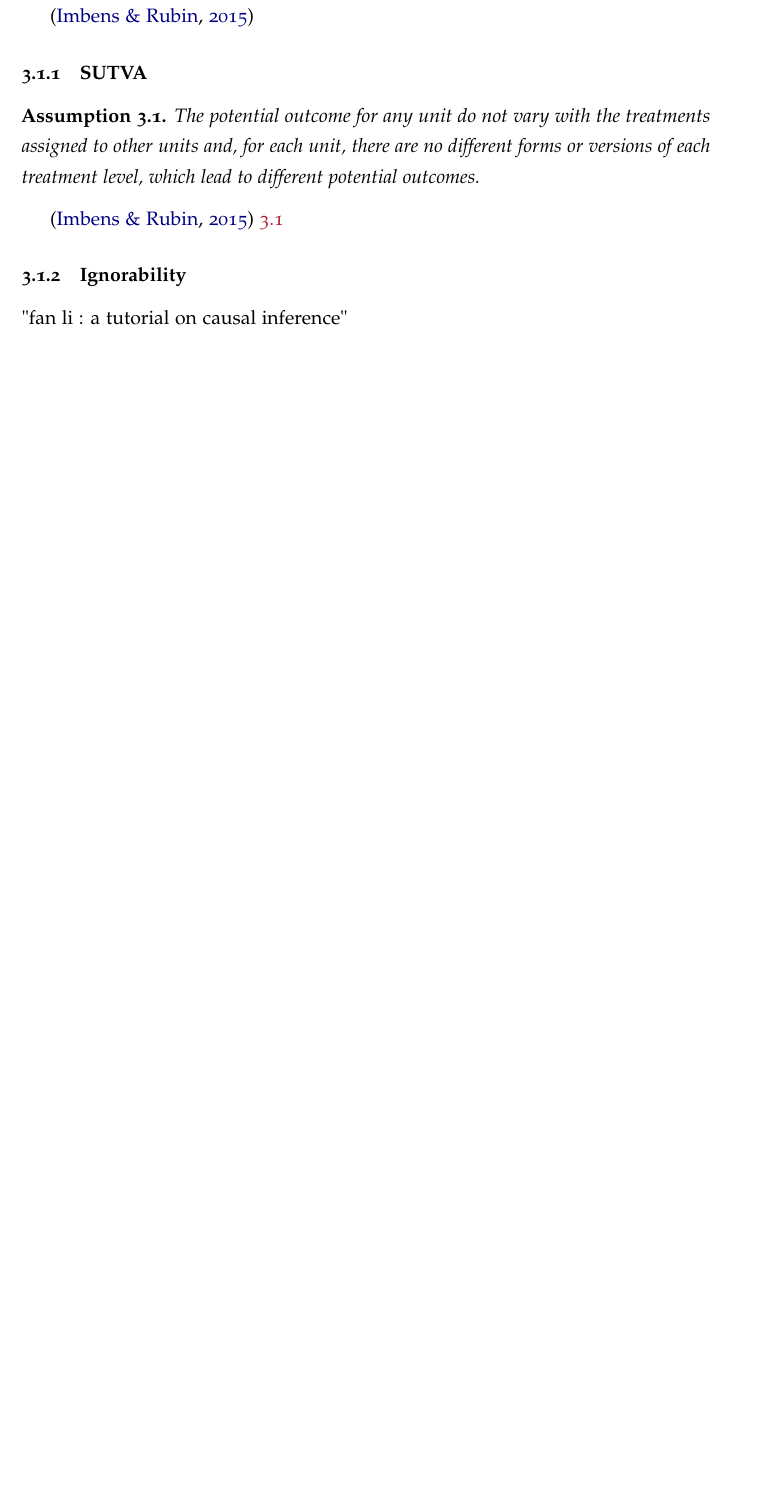
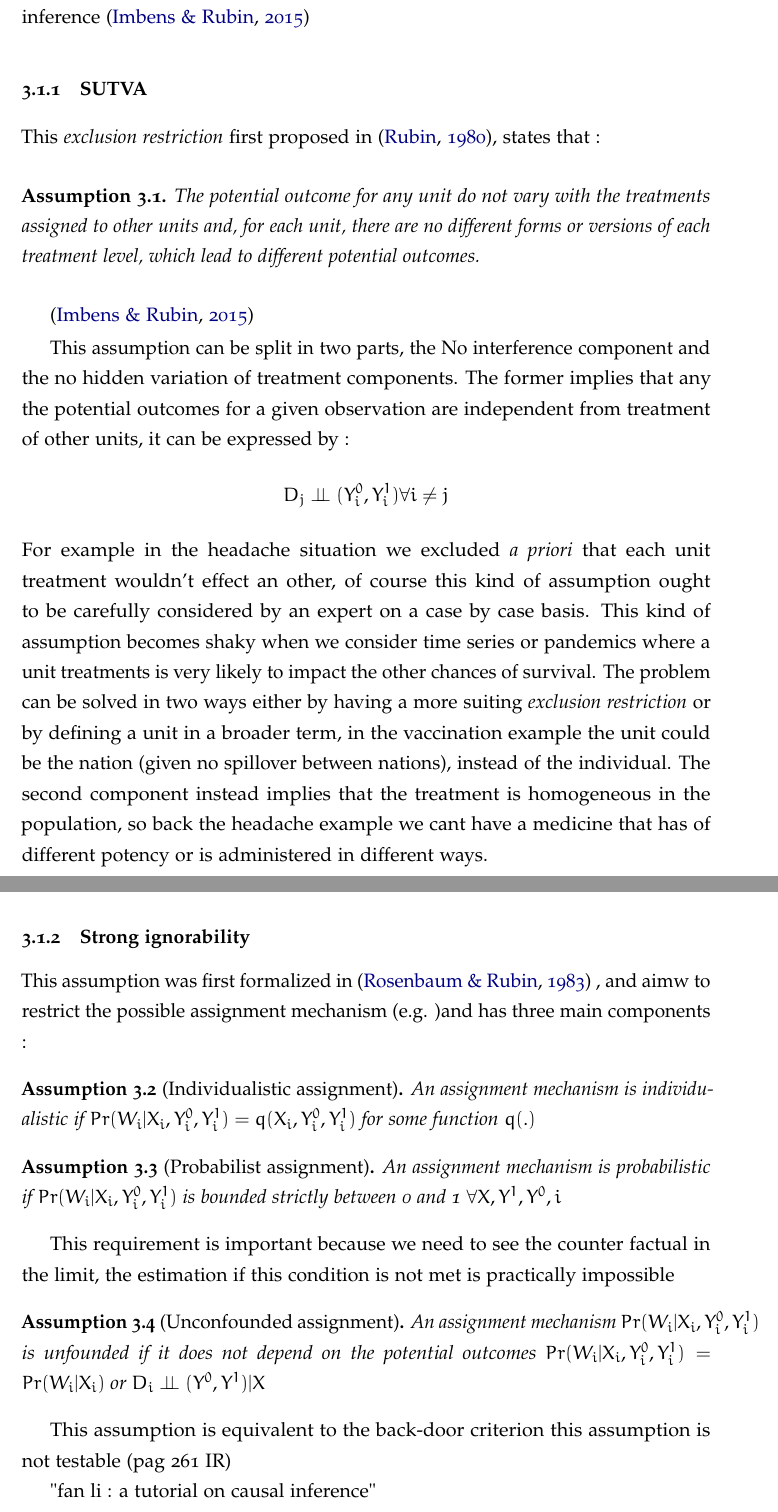
Before and after one commit to Gerva02/Stage-interno, a LaTeX book (Gervasoni_latex_eng/main.tex, which reads Gervasoni_latex_eng/PotentialOutcomeModel.tex): part of page 15 of 17 before the commit and two parts of pages 15 and 16 of 19 after it, the two joined at a grey line, cut so that both start at the same text, the shorter picture padded with empty space. Compiled offline with pdfLaTeX.

Commit message:
assumption beggining

```diff
--- a/Gervasoni_latex_eng/PotentialOutcomeModel.tex
+++ b/Gervasoni_latex_eng/PotentialOutcomeModel.tex
@@ -63,22 +63,55 @@ Age & Sex & $Y^{0}_i$ & $Y^{1}_i$ \\ \hline
 The potential outcome model manages to transform the intractable problem of causation in to a much more manageable problem of \textit{missing data}.
 
 \section{Assumptions and exclusion restriction}
-So far we hid a few of the assumption that are necessary for an easier  introduction.
-Let's start with the most important \textit{exclusion restriction} that is  an assumption that rely on external, substantive, information to
-
-\citep{imbens2015causal}
+So far we hid a few of the assumption to avoid making this introduction unnecessary cumbersome however it is now necessary to point them out to avoid any unnecessary confusion.
+These are the so called \textit{exclusion  restriction} : assumption made with substantive knowledge of the subject matter, in fact any of these assumptions can be loosened if the specific case requires it, but they are considered to be most common assumption when tackling a problem of causal inference \citep{imbens2015causal}
 
 \subsection{SUTVA}
+This \textit{exclusion restriction} first proposed in  \citep{rubin1980randomization}, states that :
 \begin{ass}
 The potential outcome for any unit do not vary with the treatments assigned to other units and, for each unit, there are no different forms or versions of each treatment level, which lead to different potential outcomes.
 \label{sutva}
 \end{ass}
 \citep{imbens2015causal}
+
+This assumption can be split in two parts, the No interference component and the no hidden variation of treatment components. The former implies that any the potential outcomes for a given observation are independent from treatment of other units, it can be expressed by :
+$$ D_j \perp\!\!\!\perp (Y^{0}_i,Y^{1}_i) \\ \forall i \not = j$$
+For example in the headache situation we excluded \textit{a priori} that each unit treatment wouldn't effect an other, of course this kind of assumption ought to be carefully considered  by an expert on a case by case basis.
+This kind of assumption becomes shaky when we consider time series or pandemics where a unit treatments is very likely to impact the other chances of survival. The problem can be solved in two ways either by having a more suiting \textit{exclusion restriction} or by defining a unit in a broader term, in the vaccination example the unit could be the nation (given no spillover between nations), instead of the individual.
+The second component instead implies that the treatment is homogeneous in the population, so back the headache example we cant have a medicine that has of different potency or is administered in different ways.
+
 \ref{sutva}
 
-\subsection{Ignorability}
+\subsection{Strong ignorability}
+This assumption was first formalized in \citep{rosenbaum1983central} , and aimw to restrict the possible assignment mechanism (e.g. )and has three main components :
+
+\begin{ass}[Individualistic assignment]
+An assignment mechanism is individualistic if $Pr(W_i| X_i , Y_i^0 ,Y_i^1) = q( X_i , Y_i^0 ,Y_i^1)$ for some function $q(.)$
+\end{ass}
+
+\begin{ass}[Probabilist assignment]
+An assignment mechanism is probabilistic if $Pr(W_i| X_i , Y_i^0 ,Y_i^1)$ is bounded strictly between 0 and 1 $\forall X,Y^1,Y^0,i$
+\end{ass}
+This requirement is important because we need to see the counter factual in the limit, the estimation if this condition is not met is practically impossible
+
+
+\begin{ass}[Unconfounded assignment]
+An assignment mechanism $Pr(W_i| X_i , Y_i^0 ,Y_i^1)$ is unfounded if  it does not depend on the potential outcomes $Pr(W_i| X_i , Y_i^0 ,Y_i^1)=Pr(W_i| X_i )$ or $D_i  \perp\!\!\!\perp (Y^{0},Y^{1}) | X$
+\end{ass}
+This assumption is equivalent to   the back-door criterion
+this assumption is not testable (pag 261 IR)
+%pag 38-39 rubin imbens
+
+
+% individualistic treatment see if it is meaningfully different from SUTVA
+% uncofoundeness (satifies back door criterion)
+% probabilistic treatment
+
+%dawid 1979
+
 
 "fan li : a tutorial on causal inference"
+
 \subsection{Superpopulation and finite samples}
 
 
```
Also changed, not shown: Gervasoni_latex_eng/biblio.bib (+20 -0 lines), Gervasoni_latex_eng/main.bbl, Gervasoni_latex_eng/main.pdf, 6 other files.
